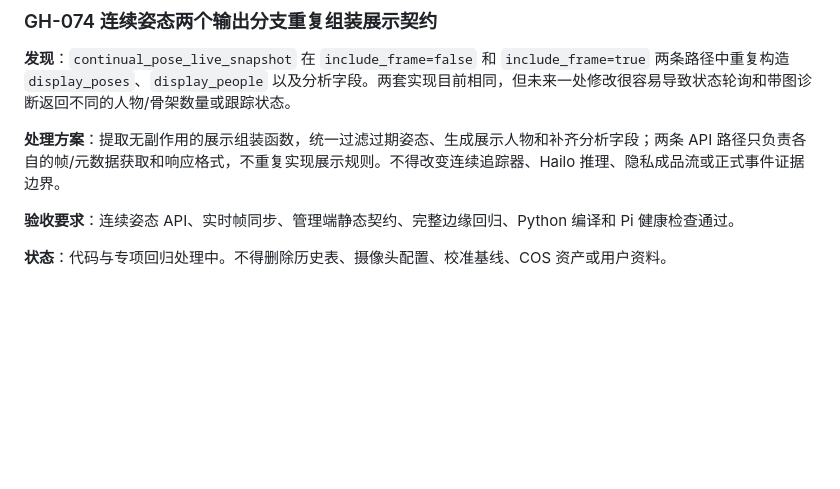
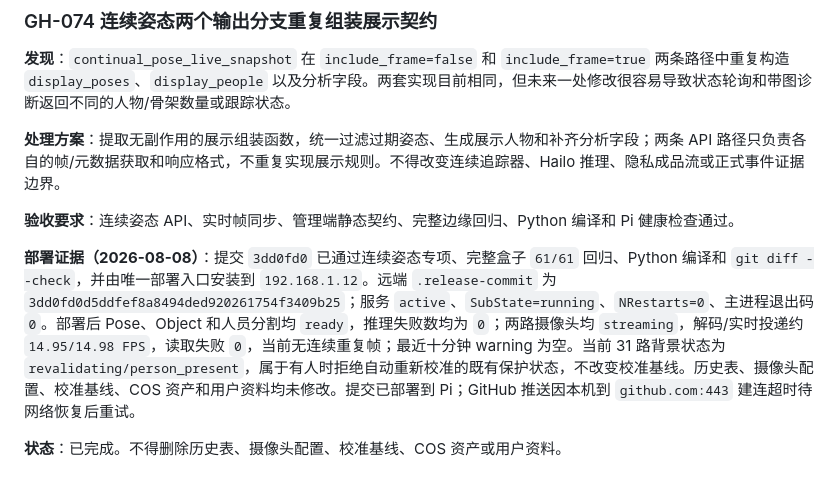
Before and after one commit to emajjsky/gohome, a Markdown page: issue.md, the part around the change. Rendered like a GitHub page; blank space fills up the shorter version.

Commit message:
docs: close GH-074 deployment record

```diff
--- a/issue.md
+++ b/issue.md
@@ -933,4 +933,6 @@ Build 10 真机已证明旧 JSON 契约错误消失并成功完成 WHEP `OPTIONS
 
 **验收要求**：连续姿态 API、实时帧同步、管理端静态契约、完整边缘回归、Python 编译和 Pi 健康检查通过。
 
-**状态**：代码与专项回归处理中。不得删除历史表、摄像头配置、校准基线、COS 资产或用户资料。
+**部署证据（2026-08-08）**：提交 `3dd0fd0` 已通过连续姿态专项、完整盒子 `61/61` 回归、Python 编译和 `git diff --check`，并由唯一部署入口安装到 `192.168.1.12`。远端 `.release-commit` 为 `3dd0fd0d5ddfef8a8494ded920261754f3409b25`；服务 `active`、`SubState=running`、`NRestarts=0`、主进程退出码 `0`。部署后 Pose、Object 和人员分割均 `ready`，推理失败数均为 `0`；两路摄像头均 `streaming`，解码/实时投递约 `14.95/14.98 FPS`，读取失败 `0`，当前无连续重复帧；最近十分钟 warning 为空。当前 31 路背景状态为 `revalidating/person_present`，属于有人时拒绝自动重新校准的既有保护状态，不改变校准基线。历史表、摄像头配置、校准基线、COS 资产和用户资料均未修改。提交已部署到 Pi；GitHub 推送因本机到 `github.com:443` 建连超时待网络恢复后重试。
+
+**状态**：已完成。不得删除历史表、摄像头配置、校准基线、COS 资产或用户资料。
```
